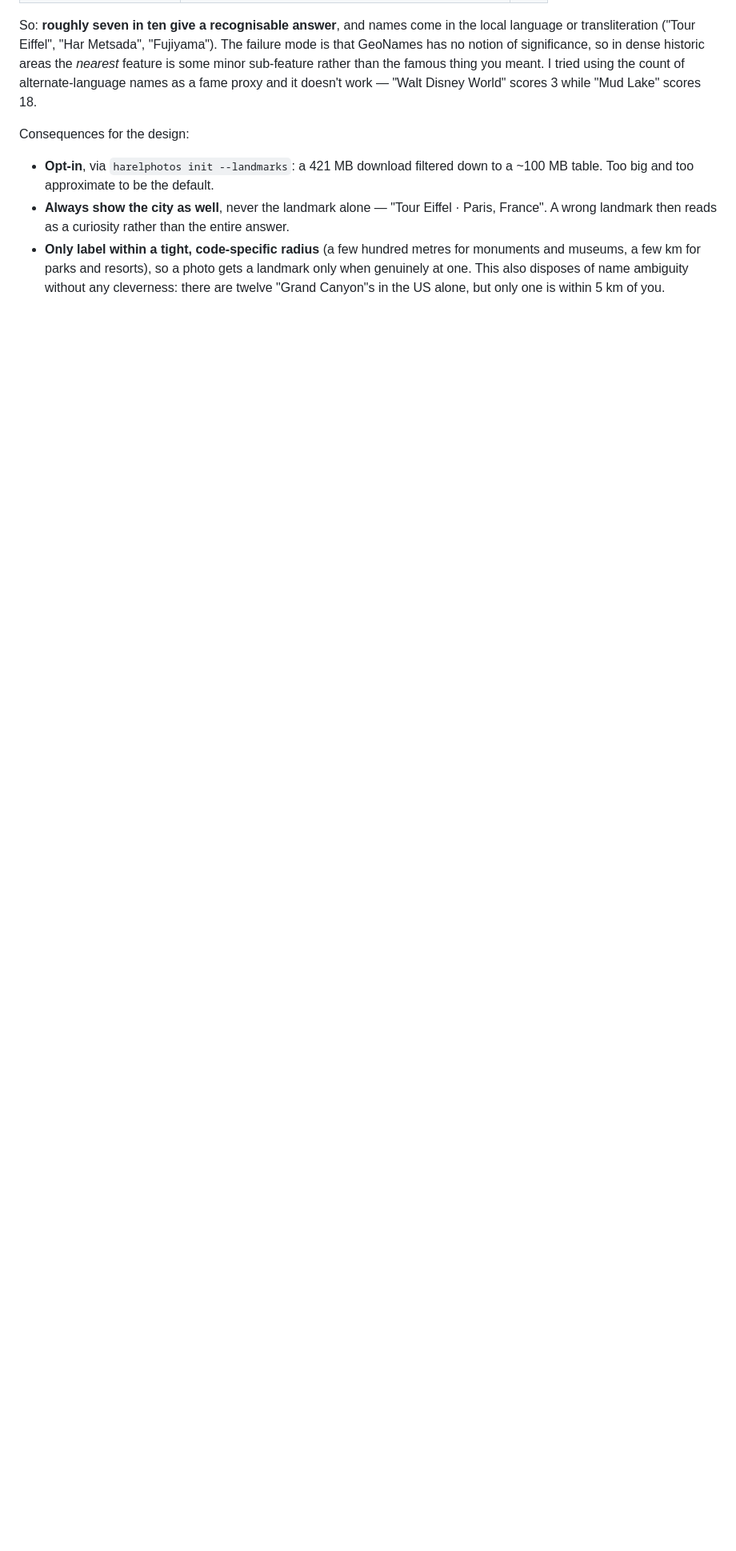
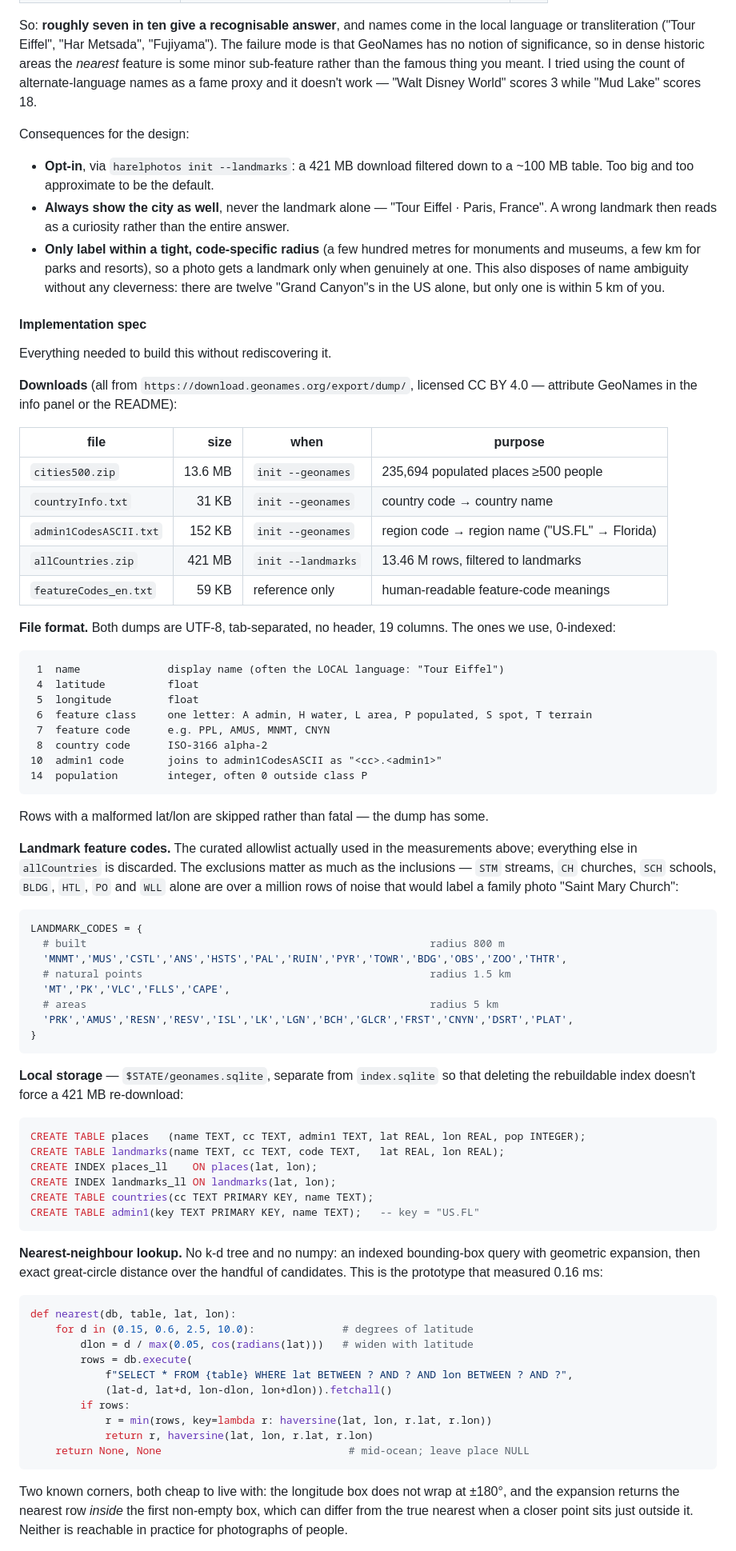
Before and after one commit to nyh/harelphotos, a Markdown page: DESIGN.md, the part around one of its changes. Shown at 80% size. Drawn GitHub-style; blank space fills up the shorter version.

Commit message:
Add the geocoding implementation spec: URLs, formats, algorithm
The section had rationale and measurements but nothing you could build
from -- no download URLs, no column layout, no feature-code list, no
lookup algorithm, no radius thresholds.

Now specifies: the five GeoNames files with verified sizes and what each
is for; the 19-column TSV layout with the indices used; the curated
landmark code allowlist and the noise codes it excludes; the local SQLite
schema; the bounding-box-plus-haversine lookup as runnable pseudocode;
the ~100 m memoisation key; and the four-step resolution order with
worked output strings.

````diff
--- a/DESIGN.md
+++ b/DESIGN.md
@@ -941,3 +941,86 @@ Consequences for the design:
   landmark only when genuinely at one. This also disposes of name ambiguity
   without any cleverness: there are twelve "Grand Canyon"s in the US alone, but
   only one is within 5 km of you.
+
+#### Implementation spec
+
+Everything needed to build this without rediscovering it.
+
+**Downloads** (all from `https://download.geonames.org/export/dump/`, licensed
+CC BY 4.0 — attribute GeoNames in the info panel or the README):
+
+| file | size | when | purpose |
+|---|---:|---|---|
+| `cities500.zip` | 13.6 MB | `init --geonames` | 235,694 populated places ≥500 people |
+| `countryInfo.txt` | 31 KB | `init --geonames` | country code → country name |
+| `admin1CodesASCII.txt` | 152 KB | `init --geonames` | region code → region name ("US.FL" → Florida) |
+| `allCountries.zip` | 421 MB | `init --landmarks` | 13.46 M rows, filtered to landmarks |
+| `featureCodes_en.txt` | 59 KB | reference only | human-readable feature-code meanings |
+
+**File format.** Both dumps are UTF-8, tab-separated, no header, 19 columns.
+The ones we use, 0-indexed:
+
+```
+ 1  name              display name (often the LOCAL language: "Tour Eiffel")
+ 4  latitude          float
+ 5  longitude         float
+ 6  feature class     one letter: A admin, H water, L area, P populated, S spot, T terrain
+ 7  feature code      e.g. PPL, AMUS, MNMT, CNYN
+ 8  country code      ISO-3166 alpha-2
+10  admin1 code       joins to admin1CodesASCII as "<cc>.<admin1>"
+14  population        integer, often 0 outside class P
+```
+
+Rows with a malformed lat/lon are skipped rather than fatal — the dump has some.
+
+**Landmark feature codes.** The curated allowlist actually used in the
+measurements above; everything else in `allCountries` is discarded. The
+exclusions matter as much as the inclusions — `STM` streams, `CH` churches,
+`SCH` schools, `BLDG`, `HTL`, `PO` and `WLL` alone are over a million rows of
+noise that would label a family photo "Saint Mary Church":
+
+```python
+LANDMARK_CODES = {
+  # built                                                       radius 800 m
+  'MNMT','MUS','CSTL','ANS','HSTS','PAL','RUIN','PYR','TOWR','BDG','OBS','ZOO','THTR',
+  # natural points                                              radius 1.5 km
+  'MT','PK','VLC','FLLS','CAPE',
+  # areas                                                       radius 5 km
+  'PRK','AMUS','RESN','RESV','ISL','LK','LGN','BCH','GLCR','FRST','CNYN','DSRT','PLAT',
+}
+```
+
+**Local storage** — `$STATE/geonames.sqlite`, separate from `index.sqlite` so
+that deleting the rebuildable index doesn't force a 421 MB re-download:
+
+```sql
+CREATE TABLE places   (name TEXT, cc TEXT, admin1 TEXT, lat REAL, lon REAL, pop INTEGER);
+CREATE TABLE landmarks(name TEXT, cc TEXT, code TEXT,   lat REAL, lon REAL);
+CREATE INDEX places_ll    ON places(lat, lon);
+CREATE INDEX landmarks_ll ON landmarks(lat, lon);
+CREATE TABLE countries(cc TEXT PRIMARY KEY, name TEXT);
+CREATE TABLE admin1(key TEXT PRIMARY KEY, name TEXT);   -- key = "US.FL"
+```
+
+**Nearest-neighbour lookup.** No k-d tree and no numpy: an indexed bounding-box
+query with geometric expansion, then exact great-circle distance over the
+handful of candidates. This is the prototype that measured 0.16 ms:
+
+```python
+def nearest(db, table, lat, lon):
+    for d in (0.15, 0.6, 2.5, 10.0):              # degrees of latitude
+        dlon = d / max(0.05, cos(radians(lat)))   # widen with latitude
+        rows = db.execute(
+            f"SELECT * FROM {table} WHERE lat BETWEEN ? AND ? AND lon BETWEEN ? AND ?",
+            (lat-d, lat+d, lon-dlon, lon+dlon)).fetchall()
+        if rows:
+            r = min(rows, key=lambda r: haversine(lat, lon, r.lat, r.lon))
+            return r, haversine(lat, lon, r.lat, r.lon)
+    return None, None                              # mid-ocean; leave place NULL
+```
+
+Two known corners, both cheap to live with: the longitude box does not wrap at
+±180°, and the expansion returns the nearest row *inside* the first non-empty
+box, which can differ from the true nearest when a closer point sits just
+outside it. Neither is reachable in practice for photographs of people.
+
````
Also changed, not shown: other parts of DESIGN.md (+32 -0 lines).
